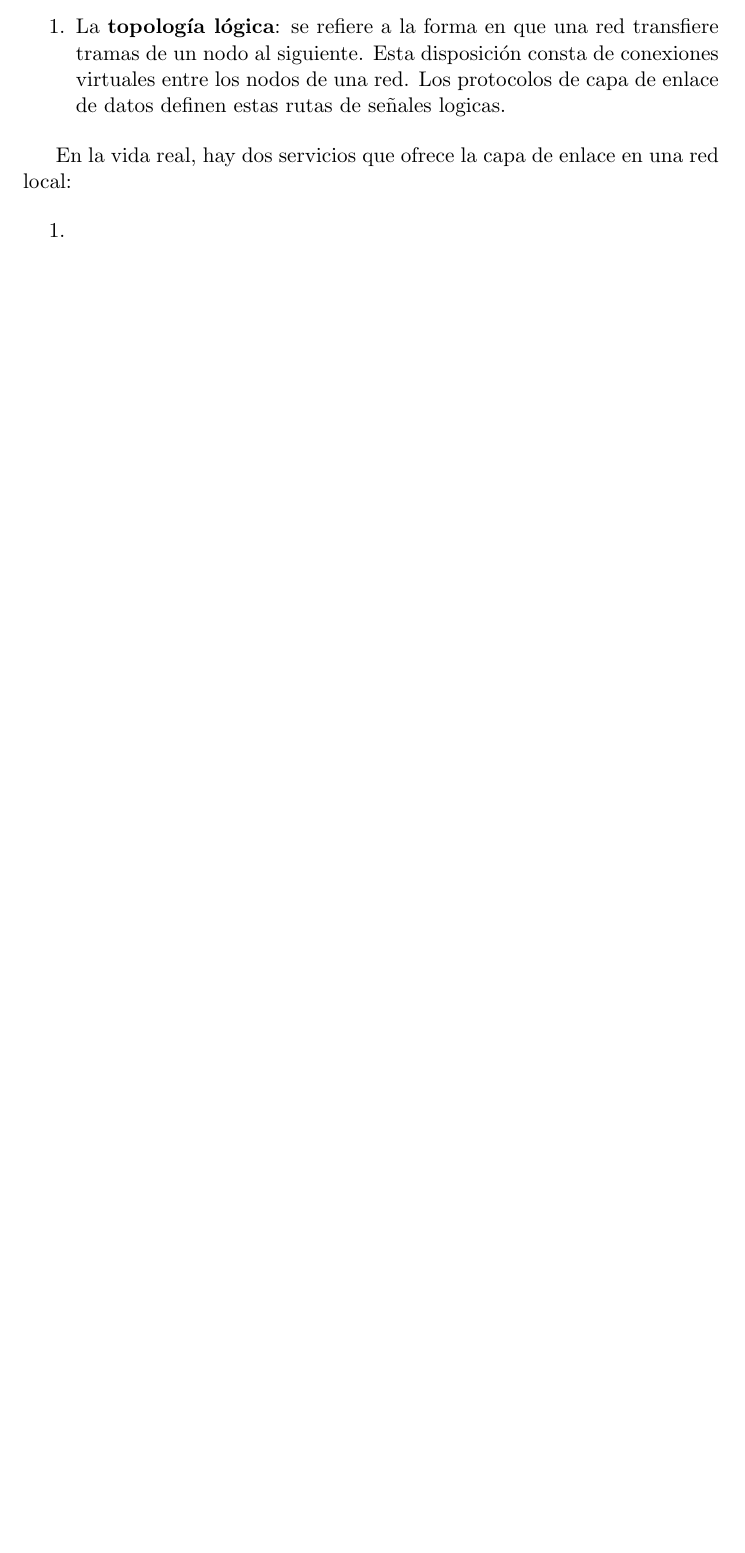
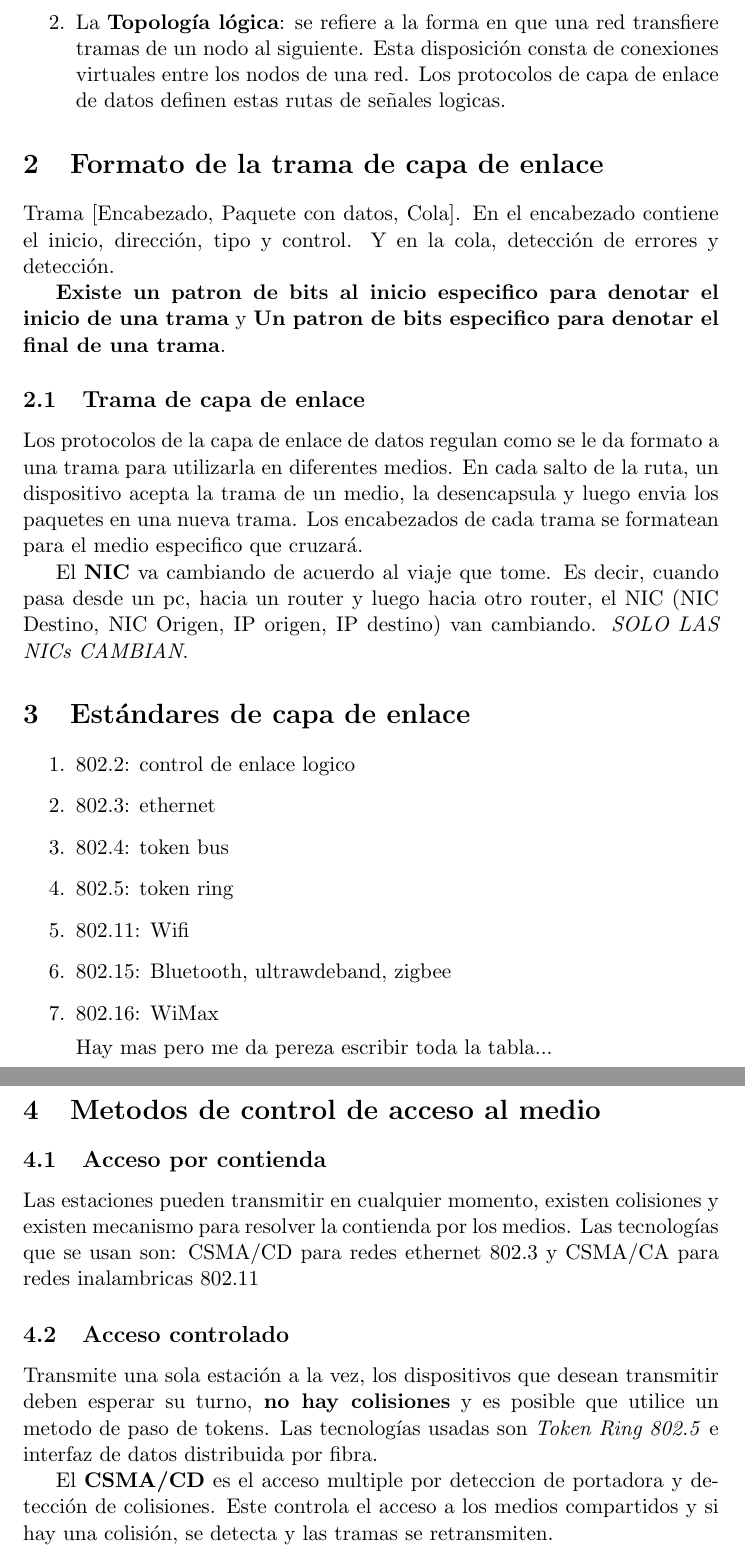
Before and after one commit to Carlixgonzam/Networks-and-Communications-Infrastructure-Notes, a LaTeX document (networklayer/main.tex, which reads networklayer/Introduction.tex): part of page 2 of 2 before the commit and two parts of pages 2 and 3 of 3 after it, the two joined at a grey line, cut so that both start at the same text, the shorter picture padded with empty space. Compiled offline with pdfLaTeX.

Commit message:
intro done

```diff
--- a/networklayer/Introduction.tex
+++ b/networklayer/Introduction.tex
@@ -24,13 +23,41 @@ Se refiere a las conexiones fisicas e identifica como se interconectan los nodos
 
-\begin{enumerate}
-\item La \textbf{topología lógica}: se refiere a la forma en que una red transfiere tramas de un nodo al siguiente. Esta disposición consta de conexiones virtuales entre los nodos de una red. Los protocolos de capa de enlace de datos definen estas rutas de señales logicas.
-
-
+\item La \textbf{Topología fisica}: se refiere a las conexiones fisicas e identifica como se interconectan los nodos de la infraestructura. e.g (estrella, punto a punto, arbol), etc.
+\item La \textbf{Topología lógica}: se refiere a la forma en que una red transfiere tramas de un nodo al siguiente. Esta disposición consta de conexiones virtuales entre los nodos de una red. Los protocolos de capa de enlace de datos definen estas rutas de señales logicas.
 
 \end{enumerate}
 
-En la vida real, hay dos servicios que ofrece la capa de enlace en una red local:
+\section{Formato de la trama de capa de enlace}
 
+Trama [Encabezado, Paquete con datos, Cola]. En el encabezado contiene el inicio, dirección, tipo y control. Y en la cola, detección de errores y detección.
+
+\textbf{Existe un patron de bits al inicio especifico para denotar el inicio de una trama} y \textbf{Un patron de bits especifico para denotar el final de una trama}.
+
+\subsection{Trama de capa de enlace}
+Los protocolos de la capa de enlace de datos regulan como se le da formato a una trama para utilizarla en diferentes medios.
+En cada salto de la ruta, un dispositivo acepta la trama de un medio, la desencapsula y luego envia los paquetes en una nueva trama.
+Los encabezados de cada trama se formatean para el medio especifico que cruzará.
+
+El \textbf{NIC} va cambiando de acuerdo al viaje que tome. Es decir, cuando pasa desde un pc, hacia un router y luego hacia otro router, el NIC (NIC Destino, NIC Origen, IP origen, IP destino) van cambiando. \textit{SOLO LAS NICs CAMBIAN}.
+
+\section{Estándares de capa de enlace}
 \begin{enumerate}
-\item
+\item 802.2: control de enlace logico
+\item 802.3: ethernet
+\item 802.4: token bus
+\item 802.5: token ring
+\item 802.11: Wifi
+\item 802.15: Bluetooth, ultrawdeband, zigbee
+\item 802.16: WiMax
+
+Hay mas pero me da pereza escribir toda la tabla...
 \end{enumerate}
+
+\section{Metodos de control de acceso al medio}
+\subsection{Acceso por contienda}
+Las estaciones pueden transmitir en cualquier momento, existen colisiones y existen mecanismo para resolver la contienda por los medios.
+Las tecnologías que se usan son: CSMA/CD para redes ethernet 802.3 y CSMA/CA para redes inalambricas 802.11
+\subsection{Acceso controlado}
+Transmite una sola estación a la vez, los dispositivos que desean transmitir deben esperar su turno, \textbf{no hay colisiones} y es posible que utilice un metodo de paso de tokens.
+Las tecnologías usadas son \textit{Token Ring 802.5} e interfaz de datos distribuida por fibra.
+
+El \textbf{CSMA/CD} es el acceso multiple por deteccion de portadora y detección de colisiones. Este controla el acceso a los medios compartidos y si hay una colisión, se detecta y las tramas se retransmiten.
```
Also changed, not shown: networklayer/main.pdf, networklayer/Introduction.tex (3 more changed lines), 3 other files.
